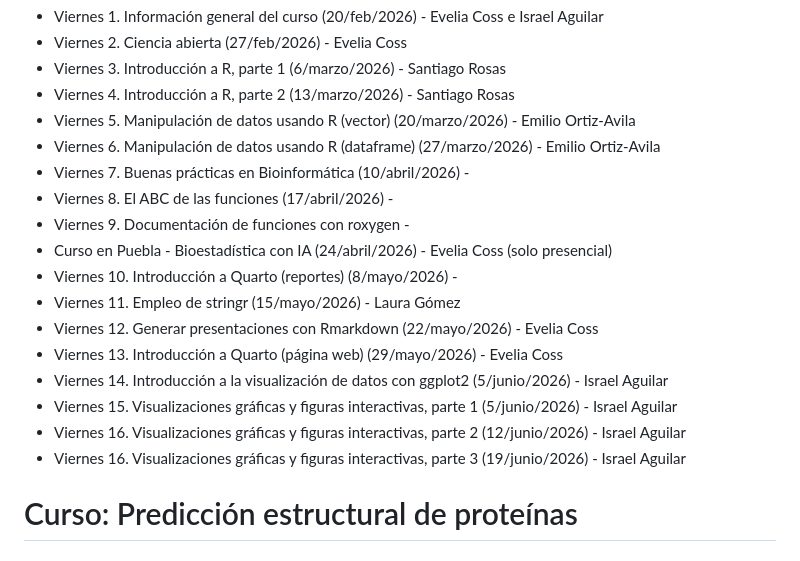
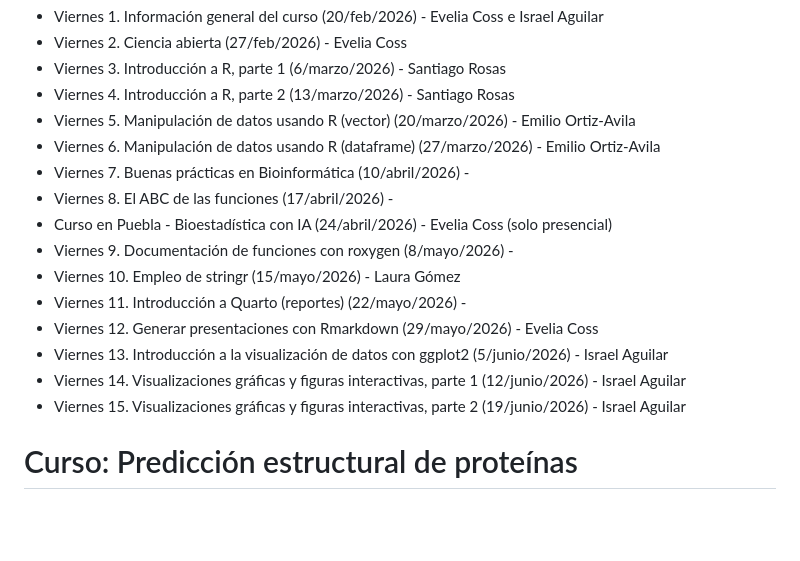
Before and after one commit to VieRnesBioinformatica/ViernesBioinfo2026_parte5, a Markdown page: README.md, the part around the change. Rendered like a GitHub page; blank space fills up the shorter version.

```diff
--- a/README.md
+++ b/README.md
@@ -53,17 +53,14 @@ Staff:  Jorge Suazo
 - Viernes 6. Manipulación de datos usando R (dataframe) (27/marzo/2026) - Emilio Ortiz-Avila
 - Viernes 7. Buenas prácticas en Bioinformática (10/abril/2026) -
 - Viernes 8. El ABC de las funciones (17/abril/2026) -
-- Viernes 9. Documentación de funciones con roxygen -
 - Curso en Puebla - Bioestadística con IA (24/abril/2026) - Evelia Coss (solo presencial)
-- Viernes 10. Introducción a Quarto (reportes) (8/mayo/2026) -
-- Viernes 11. Empleo de stringr (15/mayo/2026) - Laura Gómez
-- Viernes 12. Generar presentaciones con Rmarkdown (22/mayo/2026) - Evelia Coss
-- Viernes 13. Introducción a Quarto (página web) (29/mayo/2026) - Evelia Coss
-- Viernes 14. Introducción a la visualización de datos con ggplot2 (5/junio/2026) - Israel Aguilar
-- Viernes 15. Visualizaciones gráficas y figuras interactivas, parte 1 (5/junio/2026) - Israel Aguilar
-- Viernes 16. Visualizaciones gráficas y figuras interactivas, parte 2 (12/junio/2026) - Israel Aguilar
-- Viernes 16. Visualizaciones gráficas y figuras interactivas, parte 3 (19/junio/2026) - Israel Aguilar
-
+- Viernes 9. Documentación de funciones con roxygen (8/mayo/2026) -
+- Viernes 10. Empleo de stringr (15/mayo/2026) - Laura Gómez
+- Viernes 11. Introducción a Quarto (reportes) (22/mayo/2026) -
+- Viernes 12. Generar presentaciones con Rmarkdown (29/mayo/2026) - Evelia Coss
+- Viernes 13. Introducción a la visualización de datos con ggplot2 (5/junio/2026) - Israel Aguilar
+- Viernes 14. Visualizaciones gráficas y figuras interactivas, parte 1 (12/junio/2026) - Israel Aguilar
+- Viernes 15. Visualizaciones gráficas y figuras interactivas, parte 2 (19/junio/2026) - Israel Aguilar
 
 <!-- Este es un comentario y no aparecerá en el documento renderizado
 Información basica de los cursos
```
